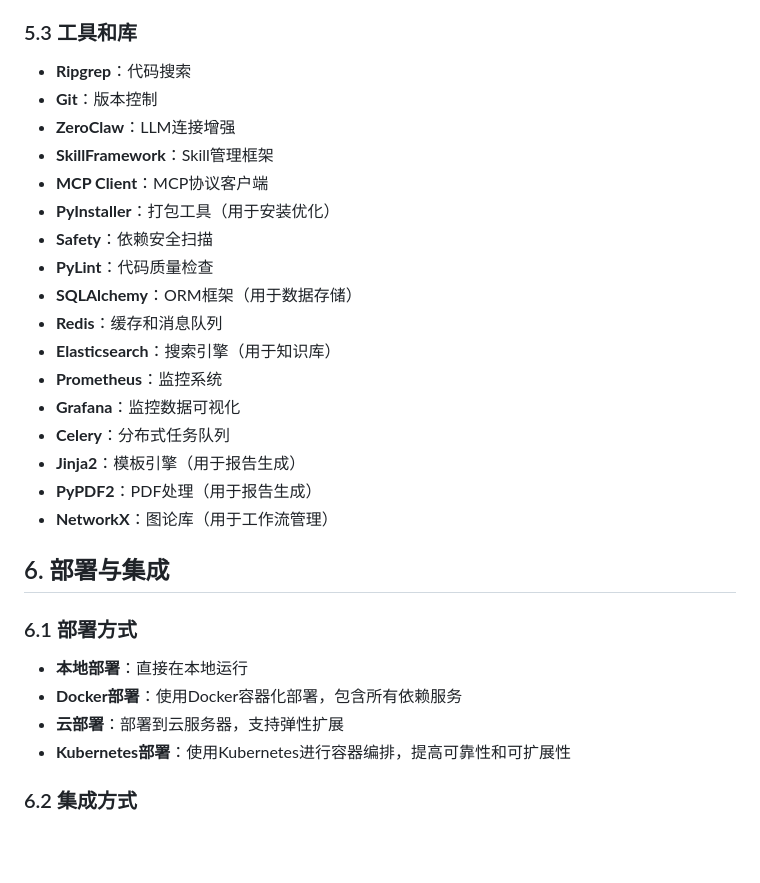
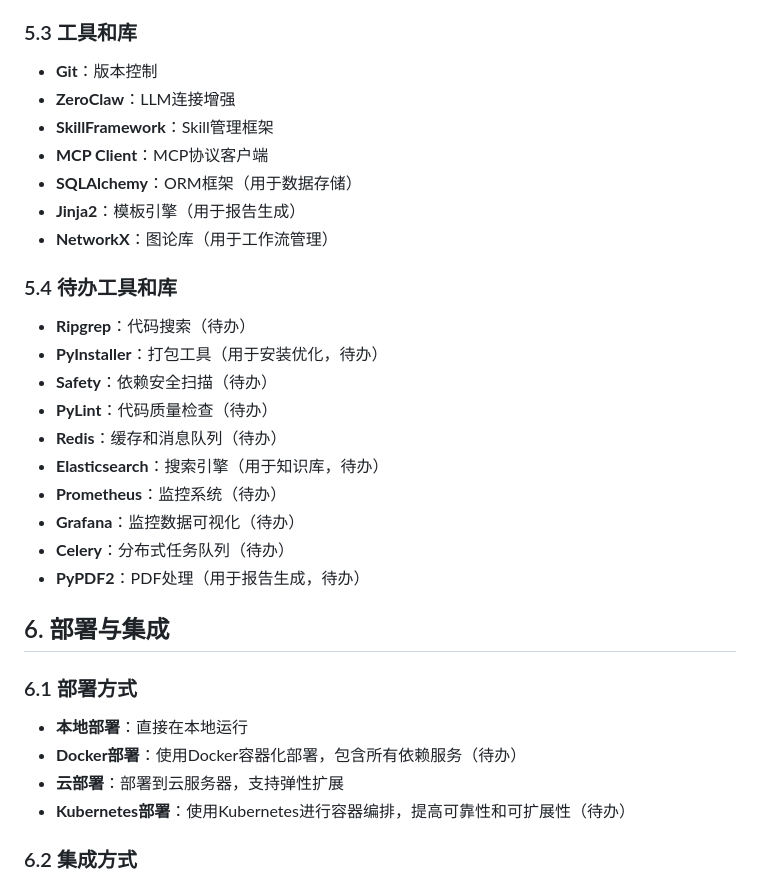
Before and after one commit to lulin70/OPC-Agents, a Markdown page: design.md, the part around the change. Rendered like a GitHub page; blank space fills up the shorter version.

Commit message:
Update Docker/K8s to TODO and simplify tech stack

```diff
--- a/design.md
+++ b/design.md
@@ -718,31 +718,33 @@ MCPConfig {
 - **本地模型**：如Ollama
 
 ### 5.3 工具和库
-- **Ripgrep**：代码搜索
 - **Git**：版本控制
 - **ZeroClaw**：LLM连接增强
 - **SkillFramework**：Skill管理框架
 - **MCP Client**：MCP协议客户端
-- **PyInstaller**：打包工具（用于安装优化）
-- **Safety**：依赖安全扫描
-- **PyLint**：代码质量检查
 - **SQLAlchemy**：ORM框架（用于数据存储）
-- **Redis**：缓存和消息队列
-- **Elasticsearch**：搜索引擎（用于知识库）
-- **Prometheus**：监控系统
-- **Grafana**：监控数据可视化
-- **Celery**：分布式任务队列
 - **Jinja2**：模板引擎（用于报告生成）
-- **PyPDF2**：PDF处理（用于报告生成）
 - **NetworkX**：图论库（用于工作流管理）
+
+### 5.4 待办工具和库
+- **Ripgrep**：代码搜索（待办）
+- **PyInstaller**：打包工具（用于安装优化，待办）
+- **Safety**：依赖安全扫描（待办）
+- **PyLint**：代码质量检查（待办）
+- **Redis**：缓存和消息队列（待办）
+- **Elasticsearch**：搜索引擎（用于知识库，待办）
+- **Prometheus**：监控系统（待办）
+- **Grafana**：监控数据可视化（待办）
+- **Celery**：分布式任务队列（待办）
+- **PyPDF2**：PDF处理（用于报告生成，待办）
 
 ## 6. 部署与集成
 
 ### 6.1 部署方式
 - **本地部署**：直接在本地运行
-- **Docker部署**：使用Docker容器化部署，包含所有依赖服务
+- **Docker部署**：使用Docker容器化部署，包含所有依赖服务（待办）
 - **云部署**：部署到云服务器，支持弹性扩展
-- **Kubernetes部署**：使用Kubernetes进行容器编排，提高可靠性和可扩展性
+- **Kubernetes部署**：使用Kubernetes进行容器编排，提高可靠性和可扩展性（待办）
 
 ### 6.2 集成方式
 - **API集成**：通过RESTful API与其他系统集成
```
Also changed, not shown: DEVELOPMENT_PLAN.md (+3 -3 lines).
